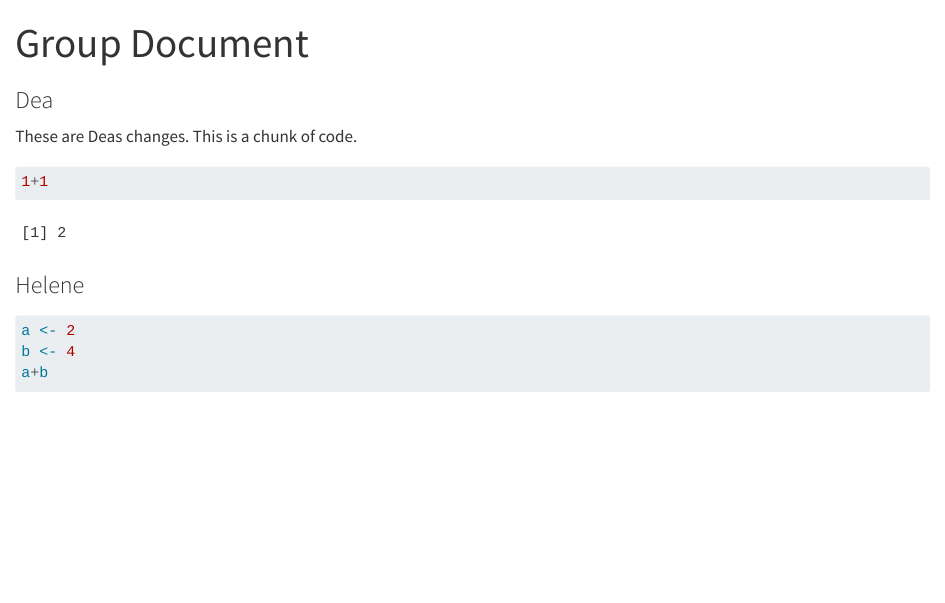
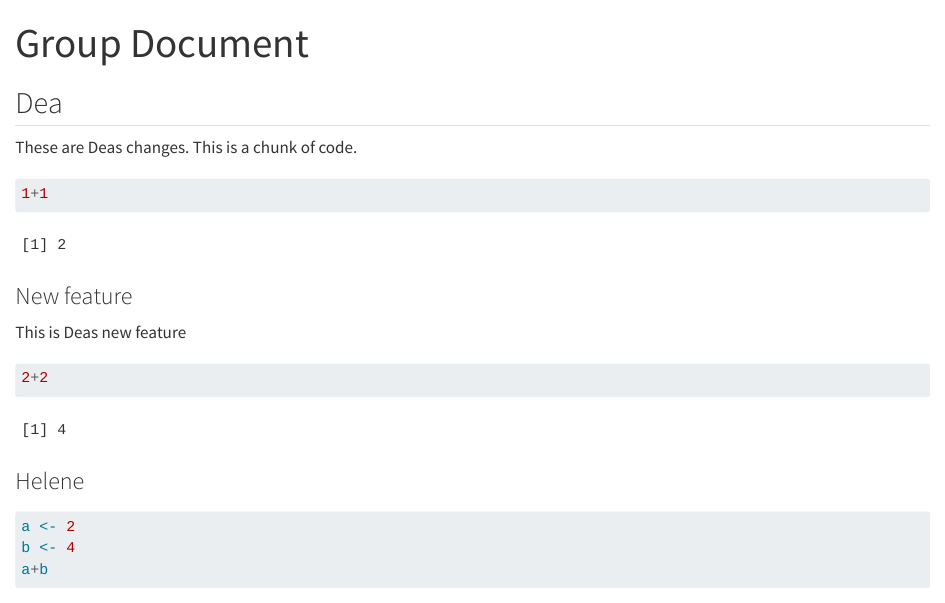
Before and after one commit to deax0203/group03, a Quarto document (group_document.qmd): the page in a window 1100 px wide, from its top. Rendered offline with R 4.5, knitr and Pandoc in place of Quarto, with nearby package versions.

Commit message:
New feature from s184324

````diff
--- a/group_document.qmd
+++ b/group_document.qmd
@@ -4,21 +4,30 @@ format: html
 editor: visual
 ---
 
-### Dea
-These are Deas changes.
-This is a chunk of code.
+## Dea
+
+These are Deas changes. This is a chunk of code.
+
 ```{r}
 1+1
 ```
 
+### New feature
+
+This is Deas new feature
+```{r}
+2+2
+```
 
 
 ### Helene
+
 ```{r}
 a <- 2
 b <- 4
 a+b
 ```
+
 This is simple maths.
 
 ### Johanne
````
